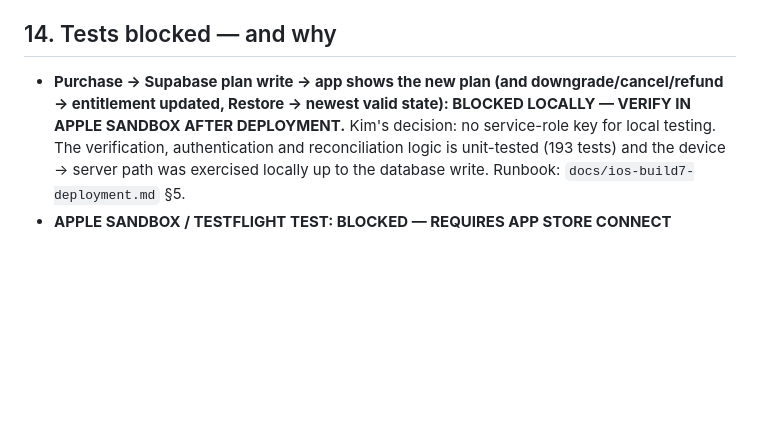
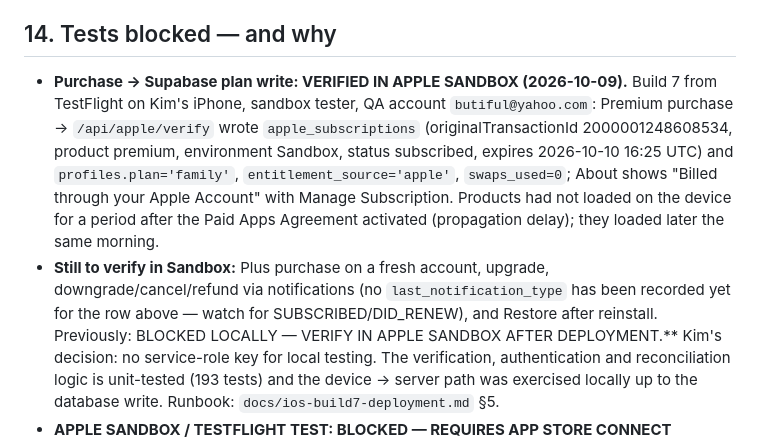
Before and after one commit to butiful-1/freshfix, a Markdown page: docs/ios-build7-final-report.md, the part around the change. Rendered like a GitHub page; blank space fills up the shorter version.

Commit message:
docs: Sandbox purchase → plan write verified on device
Co-Authored-By: Claude Fable 5.1 <noreply@anthropic.com>

```diff
--- a/docs/ios-build7-final-report.md
+++ b/docs/ios-build7-final-report.md
@@ -239,9 +239,20 @@ Known observations (not blockers)
   simulator (pre-existing safety-net UI appears, then the app continues).
 
 ## 14. Tests blocked — and why
-- **Purchase → Supabase plan write → app shows the new plan (and
-  downgrade/cancel/refund → entitlement updated, Restore → newest valid
-  state): BLOCKED LOCALLY — VERIFY IN APPLE SANDBOX AFTER DEPLOYMENT.**
+- **Purchase → Supabase plan write: VERIFIED IN APPLE SANDBOX (2026-10-09).**
+  Build 7 from TestFlight on Kim's iPhone, sandbox tester, QA account
+  `butiful@yahoo.com`: Premium purchase → `/api/apple/verify` wrote
+  `apple_subscriptions` (originalTransactionId 2000001248608534, product
+  premium, environment Sandbox, status subscribed, expires 2026-10-10 16:25 UTC)
+  and `profiles.plan='family'`, `entitlement_source='apple'`, `swaps_used=0`;
+  About shows "Billed through your Apple Account" with Manage Subscription.
+  Products had not loaded on the device for a period after the Paid Apps
+  Agreement activated (propagation delay); they loaded later the same morning.
+- **Still to verify in Sandbox:** Plus purchase on a fresh account, upgrade,
+  downgrade/cancel/refund via notifications (no `last_notification_type` has
+  been recorded yet for the row above — watch for SUBSCRIBED/DID_RENEW), and
+  Restore after reinstall. Previously: BLOCKED LOCALLY — VERIFY IN APPLE
+  SANDBOX AFTER DEPLOYMENT.**
   Kim's decision: no service-role key for local testing. The verification,
   authentication and reconciliation logic is unit-tested (193 tests) and the
   device → server path was exercised locally up to the database write.
```
